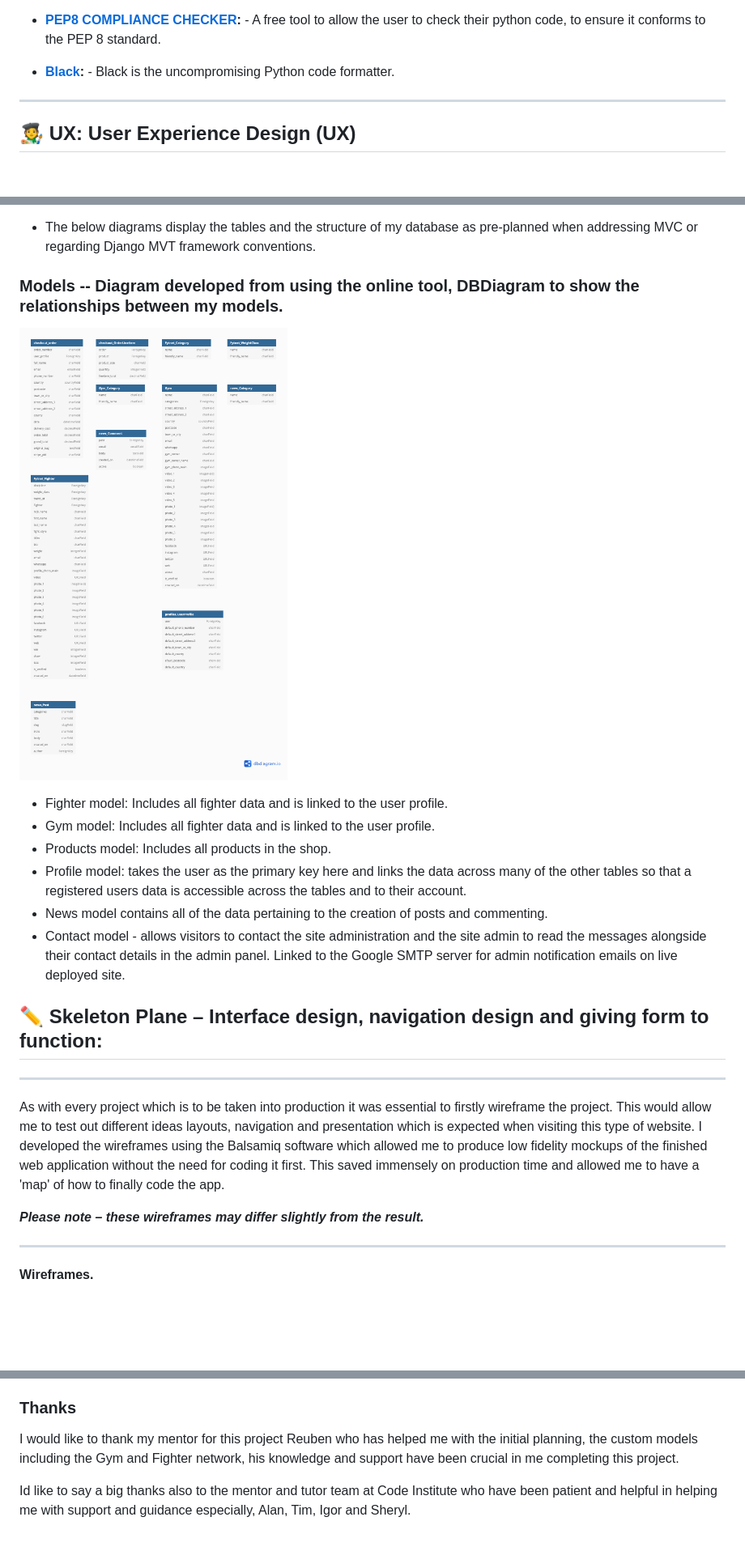
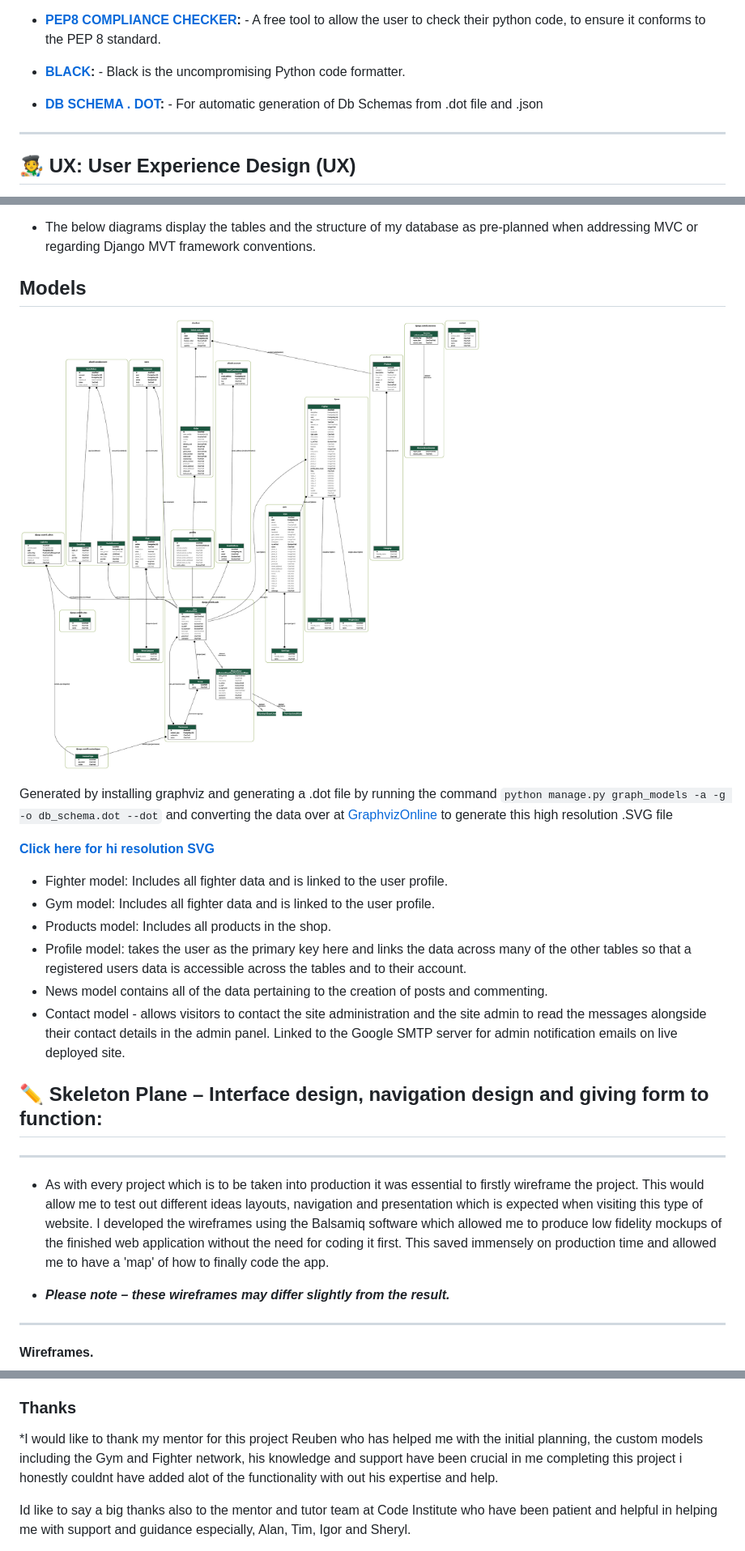
Before and after one commit to danielboots/fytletic, a Markdown page: README.md, 3 parts joined by grey strips. Shown: that part at 81% size. Rendered like a GitHub page; pictures changed too: media/readme/graphviz.jpg (added); blank space fills up the shorter version.

Commit message:
readme tidy up and additions

```diff
--- a/README.md
+++ b/README.md
@@ -102,7 +99,11 @@ ___
 
 * **[PEP8 COMPLIANCE CHECKER](http://pep8online.com/):** - A free tool to allow the user to check their python code, to ensure it conforms to the PEP 8 standard.
 
-* **[Black](https://github.com/psf/black):** - Black is the uncompromising Python code formatter.
+* **[BLACK](https://github.com/psf/black):** - Black is the uncompromising Python code formatter.
+
+* **[DB SCHEMA . DOT](https://dreampuf.github.io/GraphvizOnline/ ):** - For automatic generation of Db Schemas from .dot file and .json
+
+
 
 
 ___
@@ -510,11 +507,17 @@ section the second will offer my contact details and any further links to static
 * The below diagrams display the tables and the structure of my database as pre-planned when addressing MVC or regarding Django MVT framework conventions.
 
 
-### **Models**  -- Diagram developed from using the online tool, DBDiagram to show the relationships between my models.
+## **Models**
 
 
 
-![DB Schematic](media/readme/database_schema.png)
+![DB Schematic](media/readme/graphviz.jpg)
+
+Generated by installing graphviz and generating a .dot file by running the command `python manage.py graph_models -a -g -o db_schema.dot --dot` and converting the data over at [GraphvizOnline](https://dreampuf.github.io/GraphvizOnline) to generate this high resolution .SVG file
+
+[**Click here for hi resolution SVG**](media/readme/graphviz.svg)
+
+
 
 * Fighter model: Includes all fighter data and is linked to the user profile.
 * Gym model: Includes all fighter data and is linked to the user profile.
@@ -525,12 +528,14 @@ section the second will offer my contact details and any further links to static
 
 
 
+
+
 ## ✏️ **Skeleton Plane – Interface design, navigation design and giving form to function:**
 ___
 
-As with every project which is to be taken into production it was essential to firstly wireframe the project. This would allow me to test out different ideas layouts, navigation and presentation which is expected when visiting this type of website. I developed the wireframes using the Balsamiq software which allowed me to produce low fidelity mockups of the finished web application without the need for coding it first. This saved immensely on production time and allowed me to have a 'map' of how to finally code the app.
+* As with every project which is to be taken into production it was essential to firstly wireframe the project. This would allow me to test out different ideas layouts, navigation and presentation which is expected when visiting this type of website. I developed the wireframes using the Balsamiq software which allowed me to produce low fidelity mockups of the finished web application without the need for coding it first. This saved immensely on production time and allowed me to have a 'map' of how to finally code the app.
 
-_**Please note – these wireframes may differ slightly from the result.**_
+* _**Please note – these wireframes may differ slightly from the result.**_
 
 ___
 
@@ -1277,7 +1274,7 @@ multi_author = profile['multi_author']
 
 ### **Thanks**
 
-I would like to thank my mentor for this project Reuben who has helped me with the initial planning, the custom models including the Gym and Fighter network, his knowledge and support have been crucial in me completing this project.
+*I would like to thank my mentor for this project Reuben who has helped me with the initial planning, the custom models including the Gym and Fighter network, his knowledge and support have been crucial in me completing this project i honestly couldnt have added alot of the functionality with out his expertise and help.
 
 Id like to say a big thanks also to the mentor and tutor team at Code Institute who have been patient and helpful in helping me with support and guidance especially, Alan, Tim, Igor and Sheryl.
 
```
Also changed, not shown: other parts of README.md (+49 -64 lines), 2 other files.
